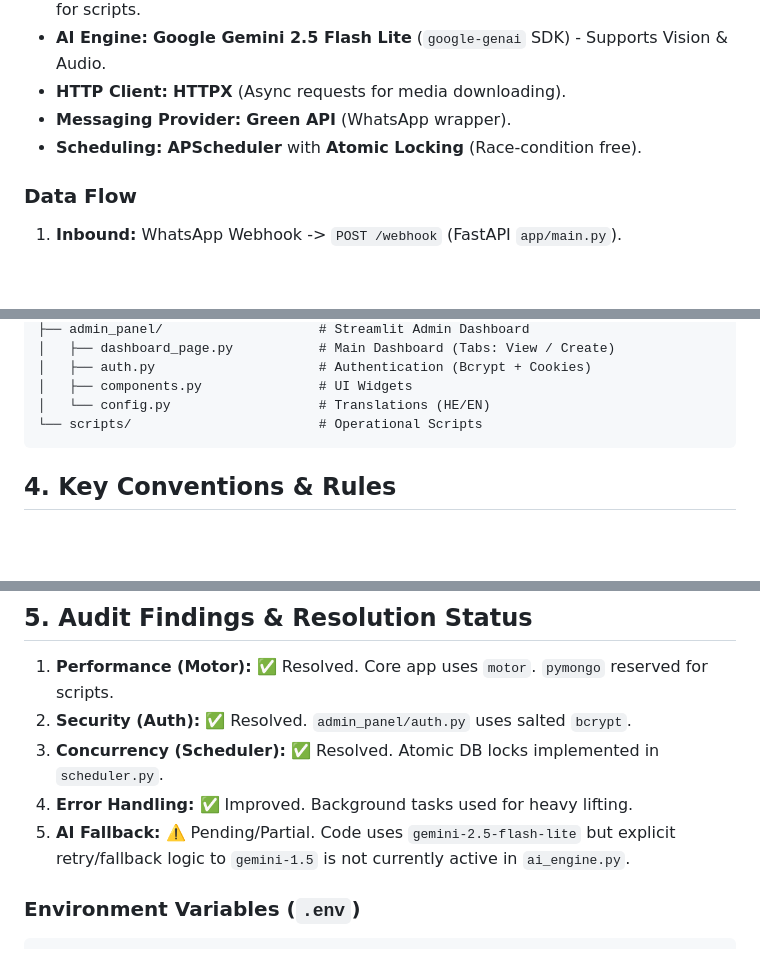
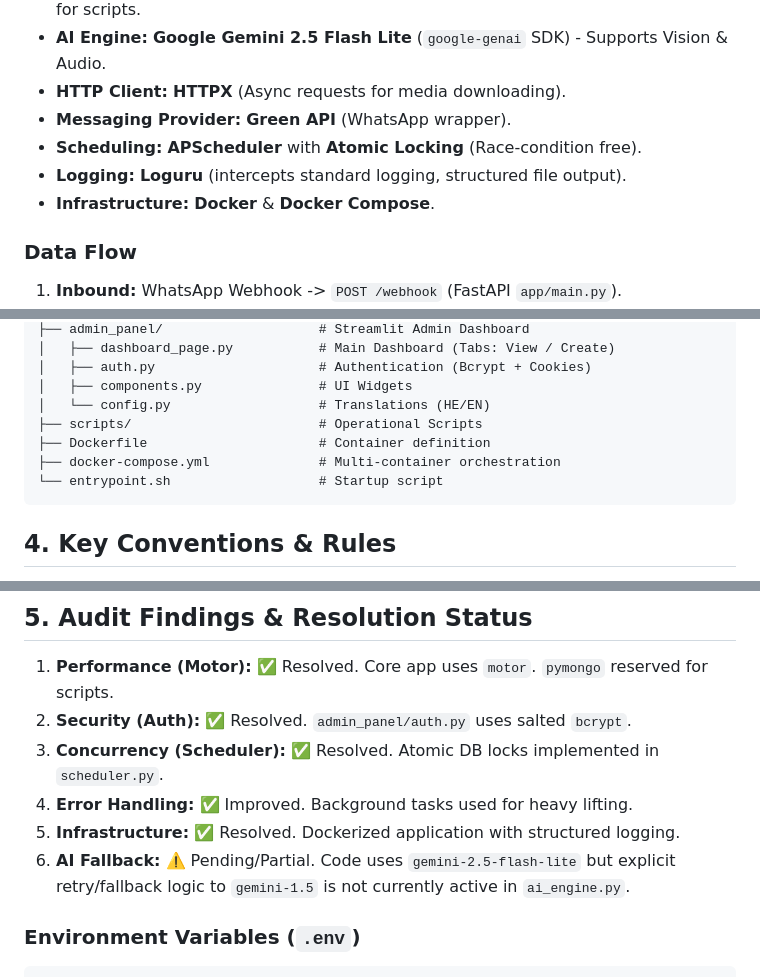
Before and after one commit to netanel152/proli, a Markdown page: GEMINI.md, 3 parts joined by grey strips. Drawn GitHub-style; blank space fills up the shorter version.

````diff
--- a/GEMINI.md
+++ b/GEMINI.md
@@ -21,6 +21,8 @@
 *   **HTTP Client:** **HTTPX** (Async requests for media downloading).
 *   **Messaging Provider:** **Green API** (WhatsApp wrapper).
 *   **Scheduling:** **APScheduler** with **Atomic Locking** (Race-condition free).
+*   **Logging:** **Loguru** (intercepts standard logging, structured file output).
+*   **Infrastructure:** **Docker** & **Docker Compose**.
 
 ### Data Flow
 1.  **Inbound:** WhatsApp Webhook -> `POST /webhook` (FastAPI `app/main.py`).
@@ -62,7 +64,10 @@ D:\Projects\fixi-backend\
 │   ├── auth.py                     # Authentication (Bcrypt + Cookies)
 │   ├── components.py               # UI Widgets
 │   └── config.py                   # Translations (HE/EN)
-└── scripts/                        # Operational Scripts
+├── scripts/                        # Operational Scripts
+├── Dockerfile                      # Container definition
+├── docker-compose.yml              # Multi-container orchestration
+└── entrypoint.sh                   # Startup script
 ```
 
 ## 4. Key Conventions & Rules
@@ -82,7 +87,8 @@ D:\Projects\fixi-backend\
 2.  **Security (Auth):** ✅ Resolved. `admin_panel/auth.py` uses salted `bcrypt`.
 3.  **Concurrency (Scheduler):** ✅ Resolved. Atomic DB locks implemented in `scheduler.py`.
 4.  **Error Handling:** ✅ Improved. Background tasks used for heavy lifting.
-5.  **AI Fallback:** ⚠️ Pending/Partial. Code uses `gemini-2.5-flash-lite` but explicit retry/fallback logic to `gemini-1.5` is not currently active in `ai_engine.py`.
+5.  **Infrastructure:** ✅ Resolved. Dockerized application with structured logging.
+6.  **AI Fallback:** ⚠️ Pending/Partial. Code uses `gemini-2.5-flash-lite` but explicit retry/fallback logic to `gemini-1.5` is not currently active in `ai_engine.py`.
 
 ### Environment Variables (`.env`)
 ```env
````
Also changed, not shown: OPERATIONS_GUIDE.md (+25 -1 lines), README.md (+11 -0 lines).
